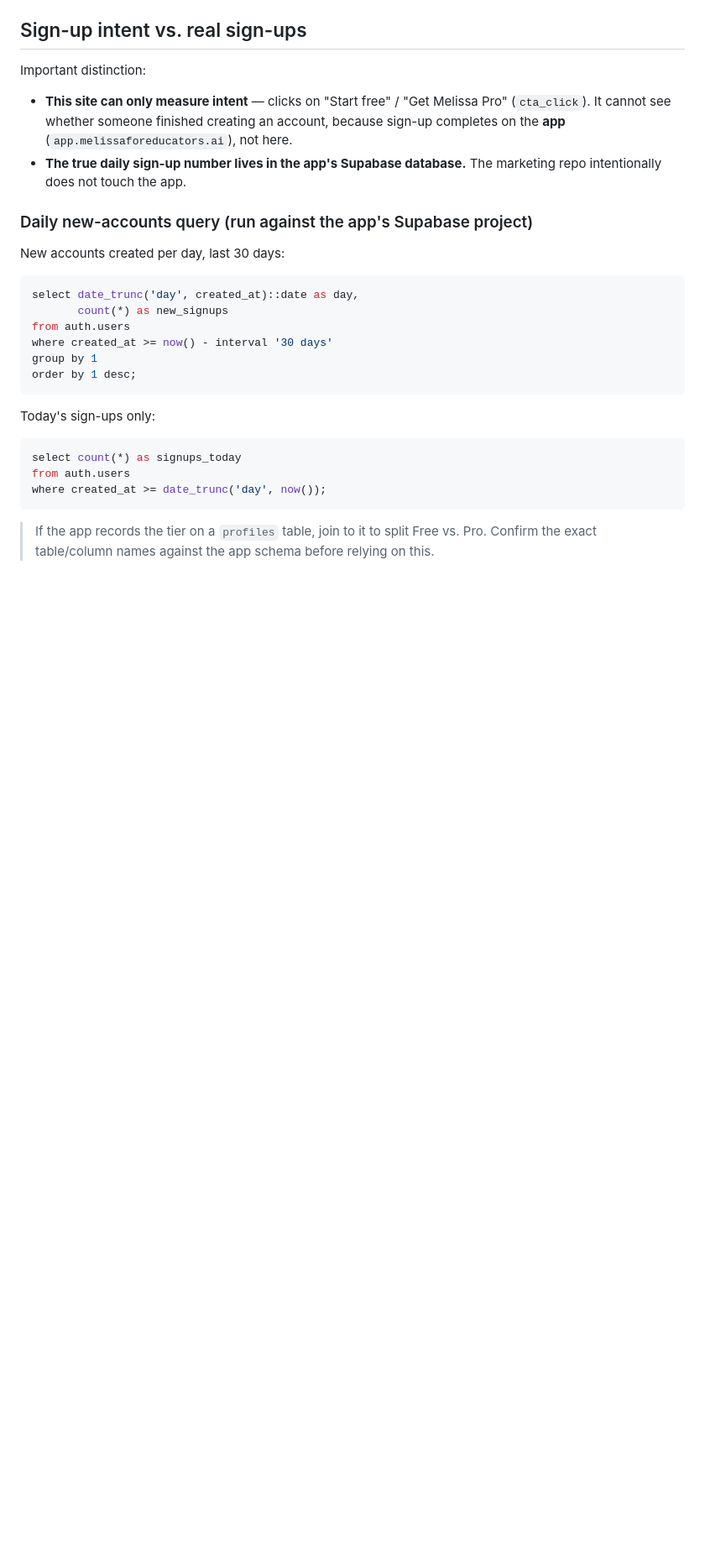
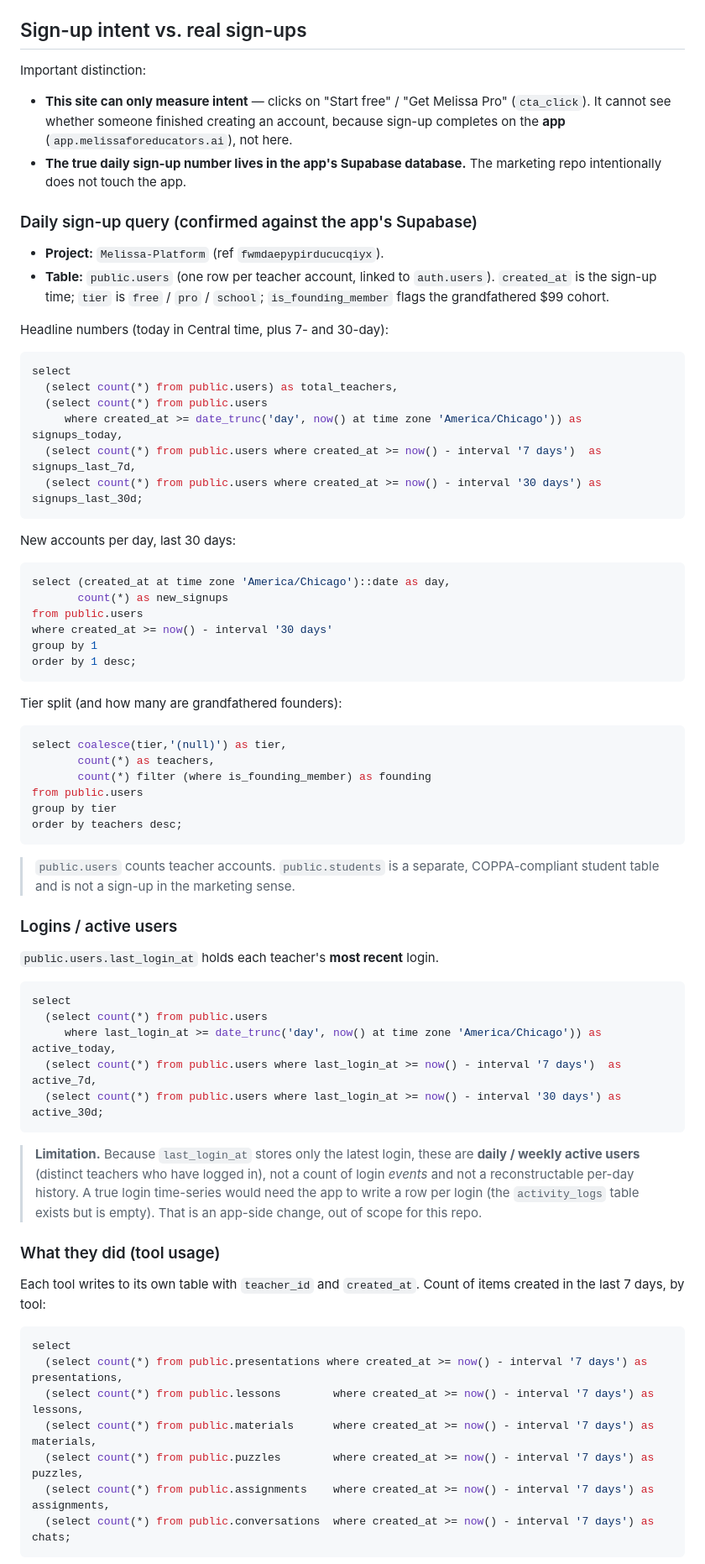
Before and after one commit to smithjps512/melissa-landing, a Markdown page: docs/analytics.md, the part around one of its changes. Shown at 84% size. Rendered like a GitHub page; blank space fills up the shorter version.

````diff
--- a/docs/analytics.md
+++ b/docs/analytics.md
@@ -50,27 +50,80 @@ Important distinction:
 - **The true daily sign-up number lives in the app's Supabase database.** The
   marketing repo intentionally does not touch the app.
 
-### Daily new-accounts query (run against the app's Supabase project)
+### Daily sign-up query (confirmed against the app's Supabase)
 
-New accounts created per day, last 30 days:
+- **Project:** `Melissa-Platform` (ref `fwmdaepypirducucqiyx`).
+- **Table:** `public.users` (one row per teacher account, linked to `auth.users`).
+  `created_at` is the sign-up time; `tier` is `free` / `pro` / `school`;
+  `is_founding_member` flags the grandfathered $99 cohort.
+
+Headline numbers (today in Central time, plus 7- and 30-day):
 
 ```sql
-select date_trunc('day', created_at)::date as day,
+select
+  (select count(*) from public.users) as total_teachers,
+  (select count(*) from public.users
+     where created_at >= date_trunc('day', now() at time zone 'America/Chicago')) as signups_today,
+  (select count(*) from public.users where created_at >= now() - interval '7 days')  as signups_last_7d,
+  (select count(*) from public.users where created_at >= now() - interval '30 days') as signups_last_30d;
+```
+
+New accounts per day, last 30 days:
+
+```sql
+select (created_at at time zone 'America/Chicago')::date as day,
        count(*) as new_signups
-from auth.users
+from public.users
 where created_at >= now() - interval '30 days'
 group by 1
 order by 1 desc;
 ```
 
-Today's sign-ups only:
+Tier split (and how many are grandfathered founders):
 
 ```sql
-select count(*) as signups_today
-from auth.users
-where created_at >= date_trunc('day', now());
+select coalesce(tier,'(null)') as tier,
+       count(*) as teachers,
+       count(*) filter (where is_founding_member) as founding
+from public.users
+group by tier
+order by teachers desc;
 ```
 
-> If the app records the tier on a `profiles` table, join to it to split Free vs.
-> Pro. Confirm the exact table/column names against the app schema before relying
-> on this.
+> `public.users` counts teacher accounts. `public.students` is a separate,
+> COPPA-compliant student table and is not a sign-up in the marketing sense.
+
+### Logins / active users
+
+`public.users.last_login_at` holds each teacher's **most recent** login.
+
+```sql
+select
+  (select count(*) from public.users
+     where last_login_at >= date_trunc('day', now() at time zone 'America/Chicago')) as active_today,
+  (select count(*) from public.users where last_login_at >= now() - interval '7 days')  as active_7d,
+  (select count(*) from public.users where last_login_at >= now() - interval '30 days') as active_30d;
+```
+
+> **Limitation.** Because `last_login_at` stores only the latest login, these are
+> **daily / weekly active users** (distinct teachers who have logged in), not a
+> count of login *events* and not a reconstructable per-day history. A true login
+> time-series would need the app to write a row per login (the `activity_logs`
+> table exists but is empty). That is an app-side change, out of scope for this
+> repo.
+
+### What they did (tool usage)
+
+Each tool writes to its own table with `teacher_id` and `created_at`. Count of
+items created in the last 7 days, by tool:
+
+```sql
+select
+  (select count(*) from public.presentations where created_at >= now() - interval '7 days') as presentations,
+  (select count(*) from public.lessons        where created_at >= now() - interval '7 days') as lessons,
+  (select count(*) from public.materials      where created_at >= now() - interval '7 days') as materials,
+  (select count(*) from public.puzzles        where created_at >= now() - interval '7 days') as puzzles,
+  (select count(*) from public.assignments    where created_at >= now() - interval '7 days') as assignments,
+  (select count(*) from public.conversations  where created_at >= now() - interval '7 days') as chats;
+```
+
````
Also changed, not shown: other parts of docs/analytics.md (+61 -5 lines).
